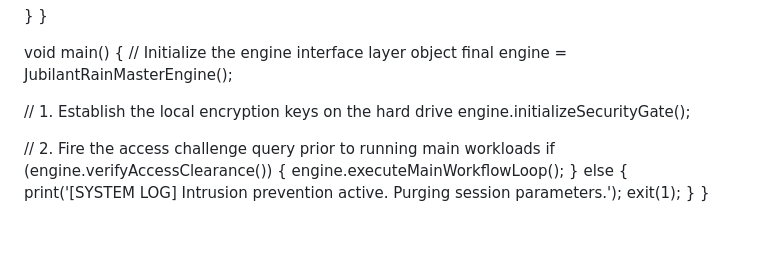
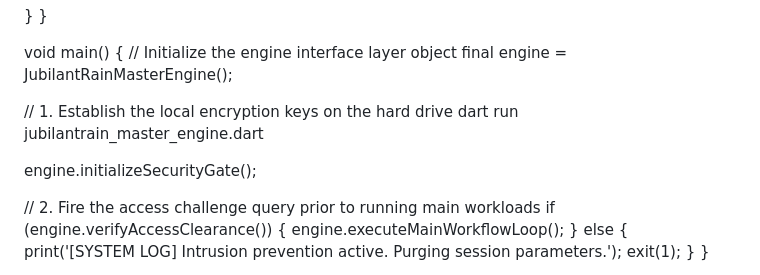
Before and after one commit to CLEAN-HANDS-CLEAN-MONEY-FAM/jubilant-train, a Markdown page: README.md, the part around the change. Drawn GitHub-style; blank space fills up the shorter version.

Commit message:
Update README.md
Signed-off-by: Morley Moses Apooch/HOLYCHILD”GHOST <apoochmorley@protonmail.com>

```diff
--- a/README.md
+++ b/README.md
@@ -2856,6 +2856,8 @@ void main() {
   final engine = JubilantRainMasterEngine();
 
   // 1. Establish the local encryption keys on the hard drive
+dart run jubilantrain_master_engine.dart
+
   engine.initializeSecurityGate();
 
   // 2. Fire the access challenge query prior to running main workloads
```
